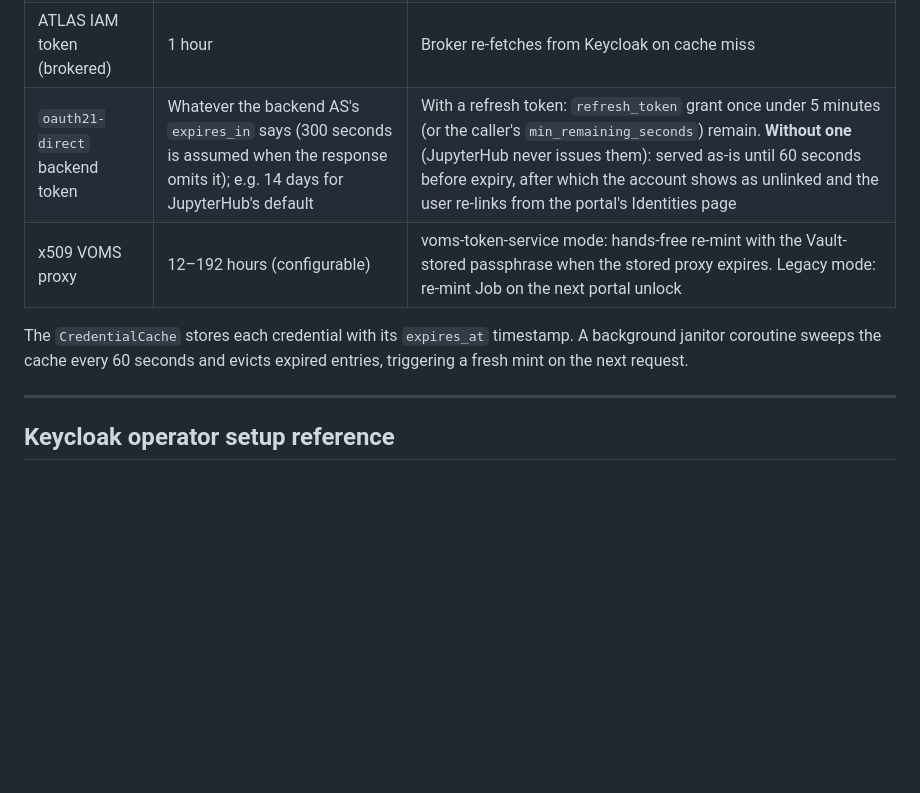
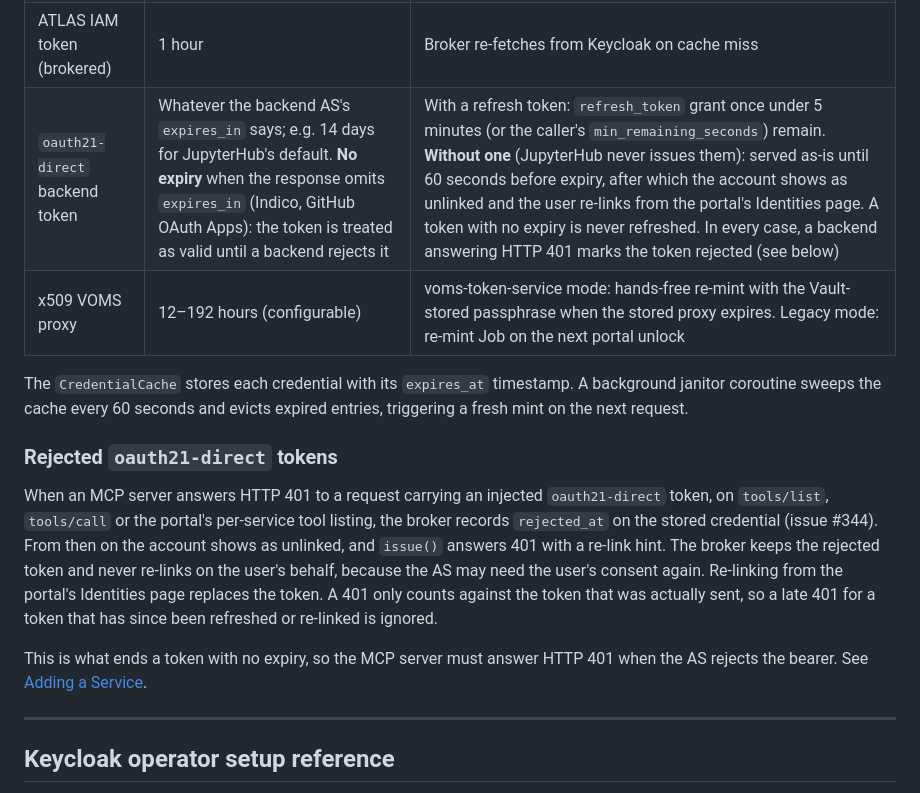
Before and after one commit to maniaclab/af-mcp-platform, a Markdown page: docs/auth.md, the part around the change. GitHub-like rendering; blank space fills up the shorter version.

```diff
--- a/docs/auth.md
+++ b/docs/auth.md
@@ -1376,12 +1376,28 @@ inspect.
 | AF access token (portal SPA) | 5 minutes | `oidc-client-ts` silent renew via refresh_token grant (see [Portal auth](#portal-auth-oidc-public-client)) |
 | Broker-issued PAT (most MCP clients) | 90 days by default, or never-expiring by explicit opt-in | Not refreshed — revoke and re-mint (manually, or via [MCP OAuth discovery](#mcp-oauth-discovery-pat-bootstrap-issue-140) again) |
 | ATLAS IAM token (brokered) | 1 hour | Broker re-fetches from Keycloak on cache miss |
-| `oauth21-direct` backend token | Whatever the backend AS's `expires_in` says (300 seconds is assumed when the response omits it); e.g. 14 days for JupyterHub's default | With a refresh token: `refresh_token` grant once under 5 minutes (or the caller's `min_remaining_seconds`) remain. **Without one** (JupyterHub never issues them): served as-is until 60 seconds before expiry, after which the account shows as unlinked and the user re-links from the portal's Identities page |
+| `oauth21-direct` backend token | Whatever the backend AS's `expires_in` says; e.g. 14 days for JupyterHub's default. **No expiry** when the response omits `expires_in` (Indico, GitHub OAuth Apps): the token is treated as valid until a backend rejects it | With a refresh token: `refresh_token` grant once under 5 minutes (or the caller's `min_remaining_seconds`) remain. **Without one** (JupyterHub never issues them): served as-is until 60 seconds before expiry, after which the account shows as unlinked and the user re-links from the portal's Identities page. A token with no expiry is never refreshed. In every case, a backend answering HTTP 401 marks the token rejected (see below) |
 | x509 VOMS proxy | 12–192 hours (configurable) | voms-token-service mode: hands-free re-mint with the Vault-stored passphrase when the stored proxy expires. Legacy mode: re-mint Job on the next portal unlock |
 
 The `CredentialCache` stores each credential with its `expires_at` timestamp.
 A background janitor coroutine sweeps the cache every 60 seconds and evicts
 expired entries, triggering a fresh mint on the next request.
+
+### Rejected `oauth21-direct` tokens
+
+When an MCP server answers HTTP 401 to a request carrying an injected
+`oauth21-direct` token, on `tools/list`, `tools/call` or the portal's
+per-service tool listing, the broker records `rejected_at` on the stored
+credential (issue #344). From then on the account shows as unlinked, and
+`issue()` answers 401 with a re-link hint. The broker keeps the rejected
+token and never re-links on the user's behalf, because the AS may need the
+user's consent again. Re-linking from the portal's Identities page replaces
+the token. A 401 only counts against the token that was actually sent, so a
+late 401 for a token that has since been refreshed or re-linked is ignored.
+
+This is what ends a token with no expiry, so the MCP server must answer
+HTTP 401 when the AS rejects the bearer. See
+[Adding a Service](adding-a-service.md#backends-must-reject-a-bad-bearer-with-http-401).
 
 ---
 
```
Also changed, not shown: docs/adding-a-service.md (+15 -0 lines).
